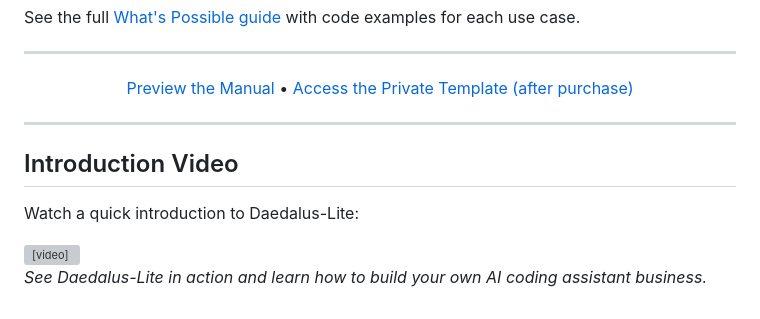
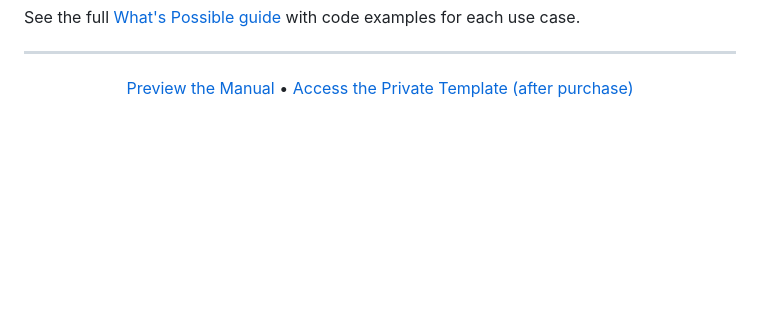
Before and after one commit to bgill55/daedalus-lite, a Markdown page: README.md, the part around the change. Drawn GitHub-style; blank space fills up the shorter version; grey boxes are pictures that could not be loaded.

Commit message:
docs: remove unrendered HTML video tag from README.md

```diff
--- a/README.md
+++ b/README.md
@@ -94,16 +94,3 @@ See the full [What's Possible guide](docs/whats-possible.html) with code example
   <a href="docs/manual/index.html">Preview the Manual</a> •
   <a href="https://github.com/bgill55/daedalus-lite-template">Access the Private Template (after purchase)</a>
 </p>
-
----
-
-## Introduction Video
-
-Watch a quick introduction to Daedalus-Lite:
-
-<video width="100%" controls>
-  <source src="docs/manual/daedalus_lite_introduction.mp4" type="video/mp4">
-  Your browser does not support the video tag.
-</video>
-
-*See Daedalus-Lite in action and learn how to build your own AI coding assistant business.*
```
